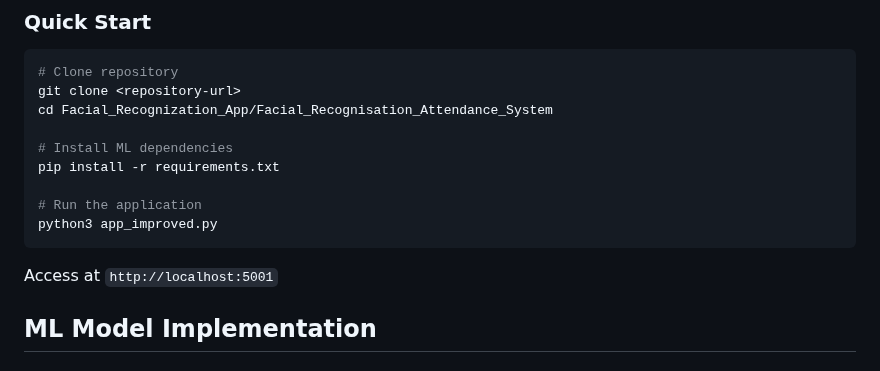
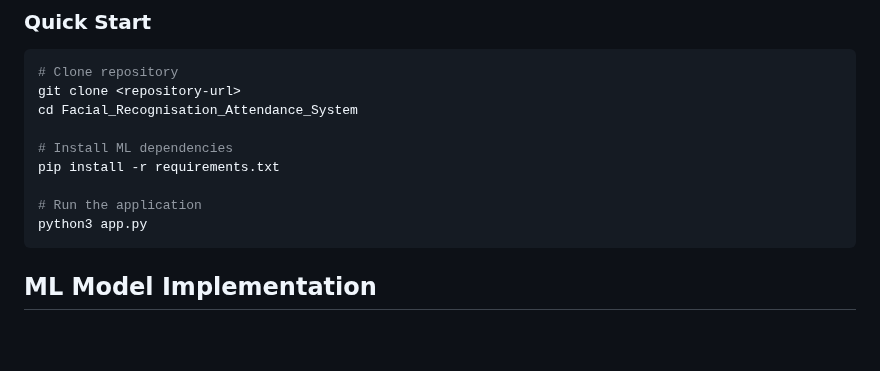
Before and after one commit to parthib-paul/Facial_Recognization_Attendence_System-, a Markdown page: README.md, the part around the change. Drawn GitHub-style; blank space fills up the shorter version.

````diff
--- a/README.md
+++ b/README.md
@@ -58,16 +58,14 @@ A machine learning application that leverages computer vision and ML algorithms
 ```bash
 # Clone repository
 git clone <repository-url>
-cd Facial_Recognization_App/Facial_Recognisation_Attendance_System
+cd Facial_Recognisation_Attendance_System
 
 # Install ML dependencies
 pip install -r requirements.txt
 
 # Run the application
-python3 app_improved.py
+python3 app.py
 ```
-
-Access at `http://localhost:5001`
 
 ##  ML Model Implementation
 
````
